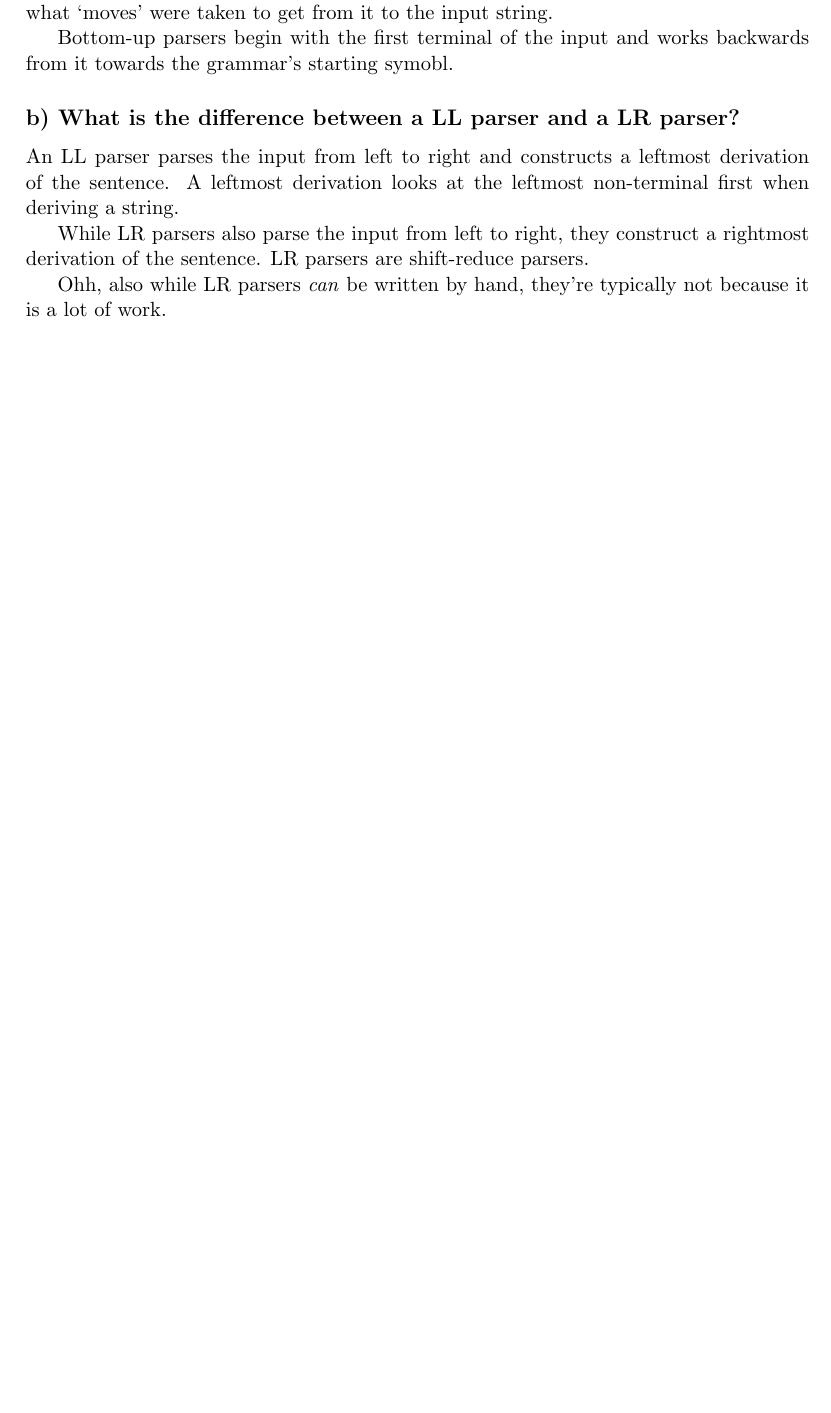
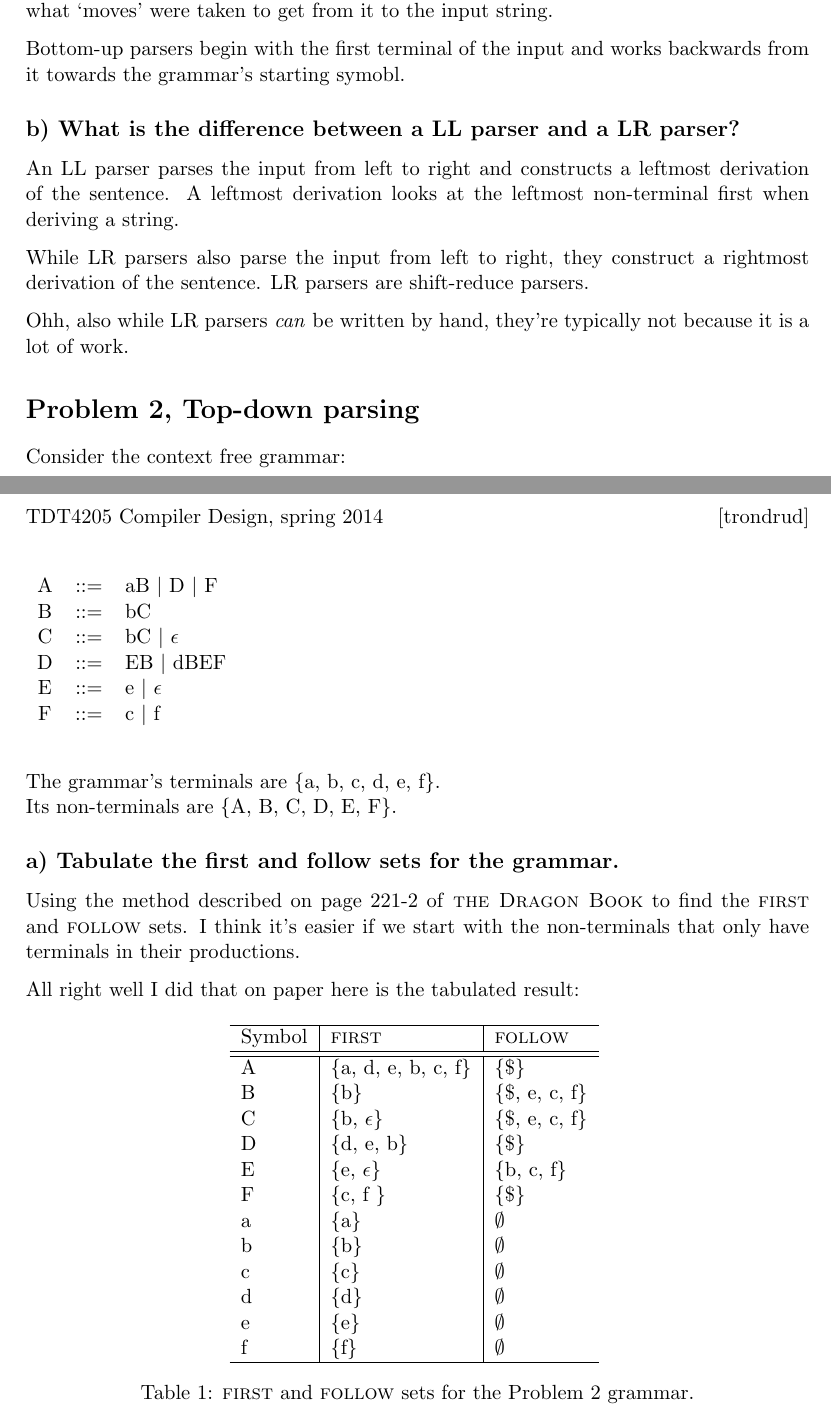
Before and after one commit to otron/komptek-tdt4205-v2014, a LaTeX document (03/report/head.tex, which reads 03/report/body.tex): part of the page before the commit and two parts of pages 1 and 2 of 2 after it, the two joined at a grey line, cut so that both start at the same text, the shorter picture padded with empty space. Compiled offline with pdfLaTeX.

Commit message:
finished 3-1-2-a

```diff
--- a/03/report/body.tex
+++ b/03/report/body.tex
@@ -19,3 +19,64 @@ While LR parsers also parse the input from left to right, they construct a right
 LR parsers are shift-reduce parsers.
 
 Ohh, also while LR parsers \textit{can} be written by hand, they're typically not because it is a lot of work.
+
+
+\section{Problem 2, Top-down parsing}
+Consider the context free grammar:
+\begin{table}[H]
+\begin{tabular}{ccl}
+	% ~ enters a nonbreaking space, which in this case just forces a space because LaTeX ignores the whitespace
+	% between \textbar and whatever comes next
+	A	& ::=	& aB \textbar ~D \textbar  ~F \\
+	B 	& ::=	& bC \\
+	C 	& ::=	& bC \textbar ~$\epsilon$ \\
+	D  	& ::=	& EB \textbar ~dBEF \\
+	E 	& ::=	& e \textbar ~$\epsilon$ \\
+	F 	& ::=	& c \textbar ~f
+\end{tabular}
+\end{table}
+
+The grammar's terminals are \{a, b, c, d, e, f\}. \\
+Its non-terminals are \{A, B, C, D, E, F\}.
+
+\subsection{a) Tabulate the first and follow sets for the grammar.}
+% the FIRST and FOLLOW sets are associated with some grammar.
+% They allow us to choose which production to apply based on the next input symbol.
+% FIRST(S) is the set of terminals that strings derived from S may with.
+% FOLLOW(S), for a nonterminal S, is the set of terminals that can appear immediately to the right of S in some sentence
+%
+% Algorithm for FIRST(S):
+	% if S is a terminal then FIRST(S) = {S}
+	% if S ... the rest of it appears on pg 221 of the book
+Using the method described on page 221-2 of \textsc{the Dragon Book} to find the \textsc{first} and \textsc{follow} sets.
+I think it's easier if we start with the non-terminals that only have terminals in their productions.
+% oh, okay so the greek letters in the book can be empty, according to 4.2.2 "notational conventions" on pg 199
+% they also mean any string of grammar symbols, so they can represent non-terminals. That makes stuff easier.
+% wait ok so since the greek letters can be empty, that means that A -> B matches A-> aBb (lowercase is greek here) and A-> aB
+% also in A -> dBEF == A -> aF (a = dBE), or A -> dBb (b = EF).
+% fucking sheesh
+
+All right well I did that on paper here is the tabulated result:
+
+\begin{table}[H]
+\begin{center}
+\begin{tabular}{l|l|l}
+\hline
+	Symbol	& \textsc{first}		& \textsc{follow} \\ \hline \hline
+	A		& \{a, d, e, b, c, f\}	& \{\$\} \\
+	B 		& \{b\}					& \{\$, e, c, f\}\\
+	C		& \{b, $\epsilon$\}		& \{\$, e, c, f\}\\
+	D		& \{d, e, b\}			& \{\$\}\\
+	E		& \{e, $\epsilon$\}		& \{b, c, f\}\\
+	F		& \{c, f \}				& \{\$\}\\
+	a		& \{a\}					& $\emptyset$ \\
+	b		& \{b\}					& $\emptyset$\\
+	c		& \{c\}					& $\emptyset$\\
+	d		& \{d\}					& $\emptyset$\\
+	e		& \{e\}					& $\emptyset$\\
+	f		& \{f\}					& $\emptyset$\\ \hline
+\end{tabular}
+\label{tab:2a}
+\caption{\textsc{first} and \textsc{follow} sets for the Problem 2 grammar.}
+\end{center}
+\end{table}
--- a/03/report/head.tex
+++ b/03/report/head.tex
@@ -15,7 +15,7 @@
 
 \usepackage{graphicx} % support the \includegraphics command and options
 
-% \usepackage[parfill]{parskip} % Activate to begin paragraphs with an empty line rather than an indent
+\usepackage[parfill]{parskip} % Activate to begin paragraphs with an empty line rather than an indent
 
 %%% PACKAGES
 \usepackage{booktabs} % for much better looking tables
```
Also changed, not shown: 03/report/Makefile.
